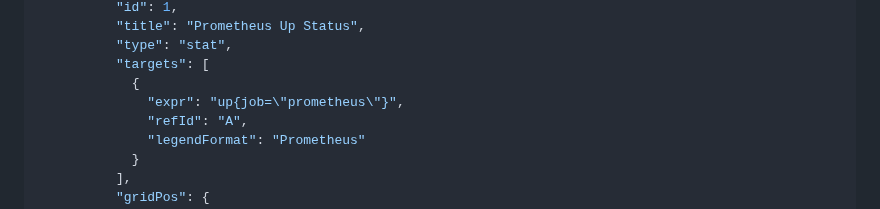
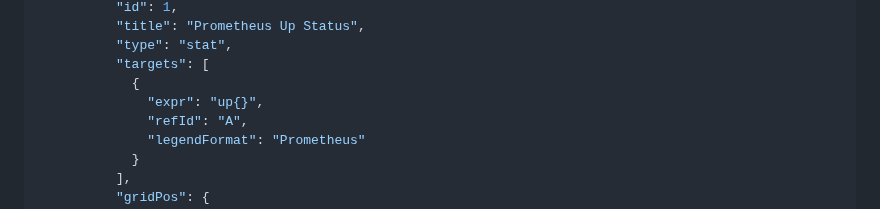
Before and after one commit to vanessakovalsky/openshift-training, a Markdown page: avance/operator.md, the part around the change. GitHub-like rendering.

```diff
--- a/avance/operator.md
+++ b/avance/operator.md
@@ -367,7 +367,7 @@ spec:
           "type": "stat",
           "targets": [
             {
-              "expr": "up{job=\"prometheus\"}",
+              "expr": "up{}",
               "refId": "A",
               "legendFormat": "Prometheus"
             }
```
